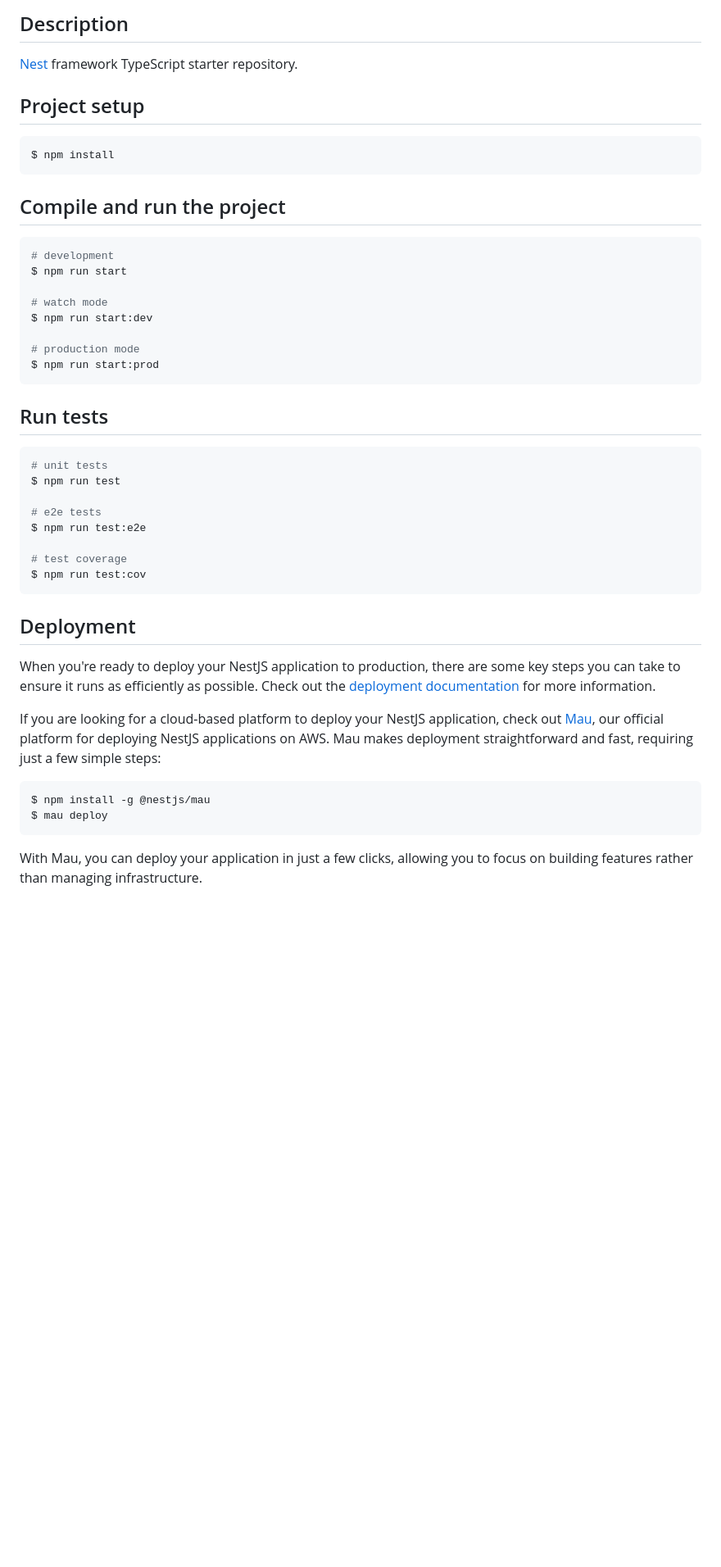
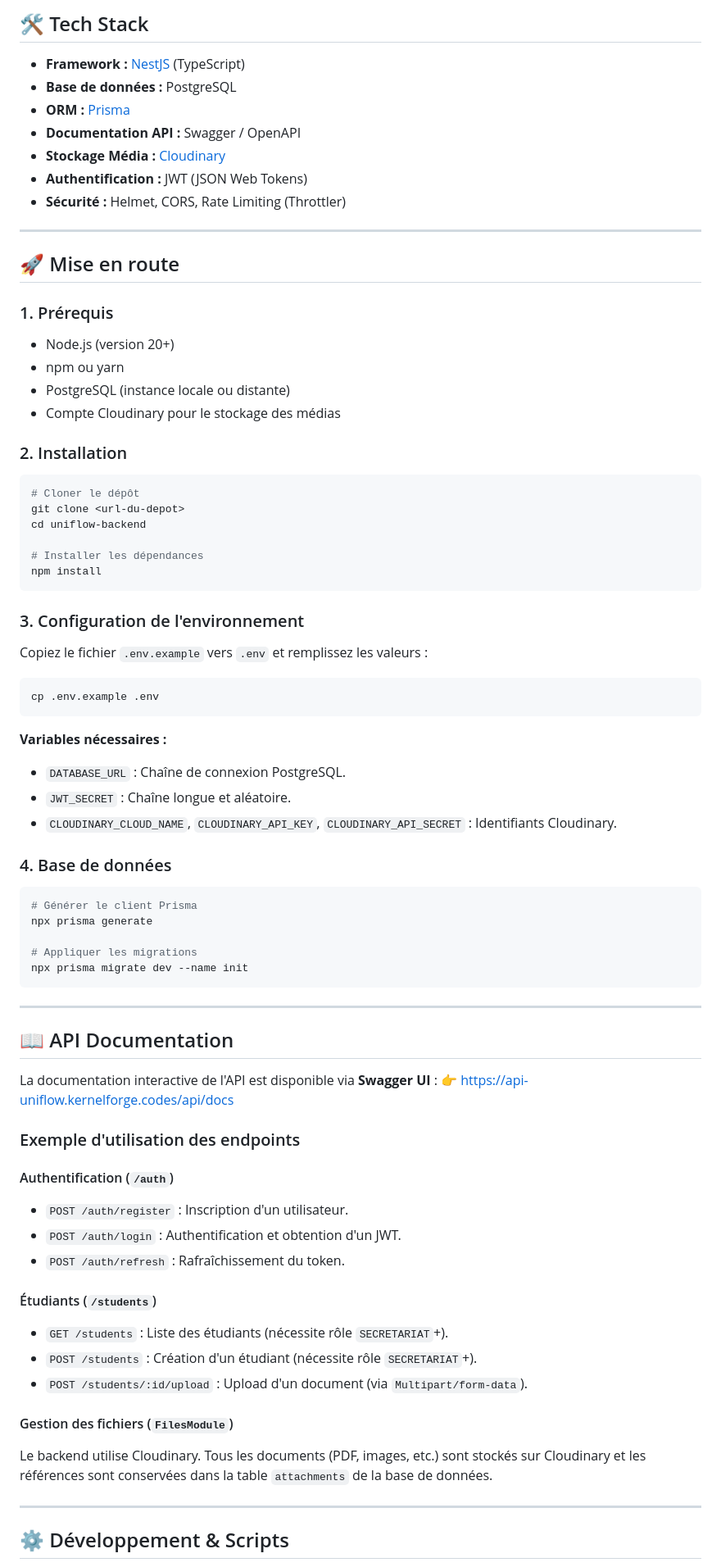
Before and after one commit to KERNEL-FORGE-G/uniflow-backend, a Markdown page: README.md, the part around one of its changes. Shown at 82% size. Drawn GitHub-style; blank space fills up the shorter version.

Commit message:
docs: update README with comprehensive API and project guide

````diff
--- a/README.md
+++ b/README.md
@@ -23,50 +6,78 @@
 
-## Description
+## 🛠 Tech Stack
 
-[Nest](https://github.com/nestjs/nest) framework TypeScript starter repository.
+- **Framework :** [NestJS](https://nestjs.com/) (TypeScript)
+- **Base de données :** PostgreSQL
+- **ORM :** [Prisma](https://www.prisma.io/)
+- **Documentation API :** Swagger / OpenAPI
+- **Stockage Média :** [Cloudinary](https://cloudinary.com/)
+- **Authentification :** JWT (JSON Web Tokens)
+- **Sécurité :** Helmet, CORS, Rate Limiting (Throttler)
 
-## Project setup
+---
+
+## 🚀 Mise en route
+
+### 1. Prérequis
+- Node.js (version 20+)
+- npm ou yarn
+- PostgreSQL (instance locale ou distante)
+- Compte Cloudinary pour le stockage des médias
+
+### 2. Installation
+```bash
+# Cloner le dépôt
+git clone <url-du-depot>
+cd uniflow-backend
+
+# Installer les dépendances
+npm install
+```
+
+### 3. Configuration de l'environnement
+Copiez le fichier `.env.example` vers `.env` et remplissez les valeurs :
 
 ```bash
-$ npm install
+cp .env.example .env
 ```
 
-## Compile and run the project
+**Variables nécessaires :**
+- `DATABASE_URL` : Chaîne de connexion PostgreSQL.
+- `JWT_SECRET` : Chaîne longue et aléatoire.
+- `CLOUDINARY_CLOUD_NAME`, `CLOUDINARY_API_KEY`, `CLOUDINARY_API_SECRET` : Identifiants Cloudinary.
 
+### 4. Base de données
 ```bash
-# development
-$ npm run start
+# Générer le client Prisma
+npx prisma generate
 
-# watch mode
-$ npm run start:dev
-
-# production mode
-$ npm run start:prod
+# Appliquer les migrations
+npx prisma migrate dev --name init
 ```
 
-## Run tests
+---
 
-```bash
-# unit tests
-$ npm run test
+## 📖 API Documentation
 
-# e2e tests
-$ npm run test:e2e
+La documentation interactive de l'API est disponible via **Swagger UI** :
+👉 [https://api-uniflow.kernelforge.codes/api/docs](https://api-uniflow.kernelforge.codes/api/docs)
 
-# test coverage
-$ npm run test:cov
-```
+### Exemple d'utilisation des endpoints
 
-## Deployment
+#### Authentification (`/auth`)
+- `POST /auth/register` : Inscription d'un utilisateur.
+- `POST /auth/login` : Authentification et obtention d'un JWT.
+- `POST /auth/refresh` : Rafraîchissement du token.
 
-When you're ready to deploy your NestJS application to production, there are some key steps you can take to ensure it runs as efficiently as possible. Check out the [deployment documentation](https://docs.nestjs.com/deployment) for more information.
+#### Étudiants (`/students`)
+- `GET /students` : Liste des étudiants (nécessite rôle `SECRETARIAT`+).
+- `POST /students` : Création d'un étudiant (nécessite rôle `SECRETARIAT`+).
+- `POST /students/:id/upload` : Upload d'un document (via `Multipart/form-data`).
 
-If you are looking for a cloud-based platform to deploy your NestJS application, check out [Mau](https://mau.nestjs.com), our official platform for deploying NestJS applications on AWS. Mau makes deployment straightforward and fast, requiring just a few simple steps:
+#### Gestion des fichiers (`FilesModule`)
+Le backend utilise Cloudinary. Tous les documents (PDF, images, etc.) sont stockés sur Cloudinary et les références sont conservées dans la table `attachments` de la base de données.
 
-```bash
-$ npm install -g @nestjs/mau
-$ mau deploy
-```
+---
 
-With Mau, you can deploy your application in just a few clicks, allowing you to focus on building features rather than managing infrastructure.
+## ⚙️ Développement & Scripts
 
````
Also changed, not shown: other parts of README.md (+18 -45 lines).
